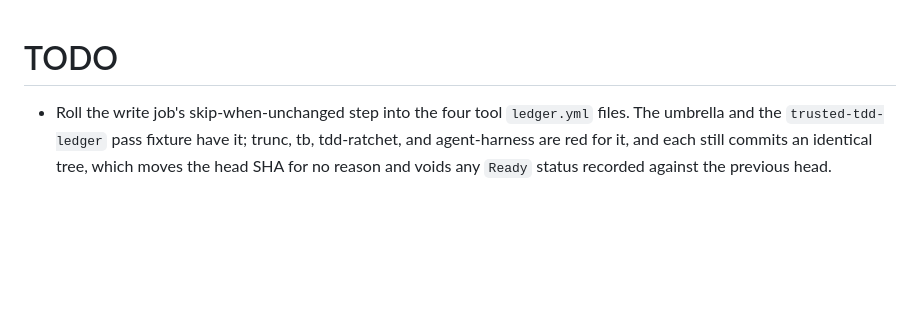
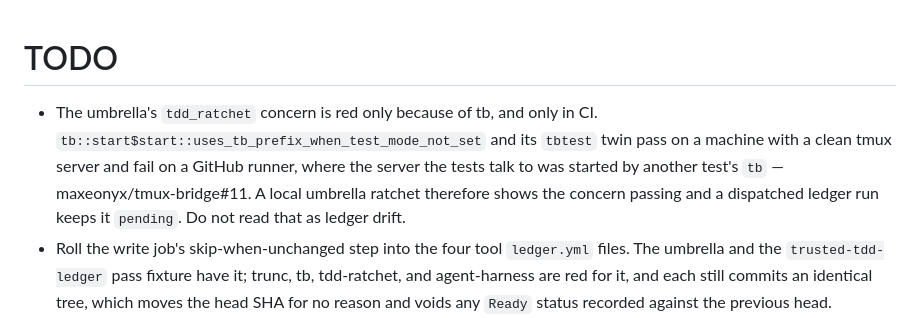
Before and after one commit to maxeonyx/agent-tools, a Markdown page: TODO.md, the part around the change. Rendered like a GitHub page; blank space fills up the shorter version.

Commit message:
Record why the umbrella tdd_ratchet concern stays pending
A local umbrella ratchet run promotes it; a dispatched ledger run does
not, because the two tb prefix tests behind it fail only on a runner
whose tmux server another test started. The next agent to see local
green needs to know that is not the ledger drifting.

```diff
--- a/TODO.md
+++ b/TODO.md
@@ -1,5 +1,6 @@
 # TODO
 
+- The umbrella's `tdd_ratchet` concern is red only because of tb, and only in CI. `tb::start$start::uses_tb_prefix_when_test_mode_not_set` and its `tbtest` twin pass on a machine with a clean tmux server and fail on a GitHub runner, where the server the tests talk to was started by another test's `tb` — maxeonyx/tmux-bridge#11. A local umbrella ratchet therefore shows the concern passing and a dispatched ledger run keeps it `pending`. Do not read that as ledger drift.
 - Roll the write job's skip-when-unchanged step into the four tool `ledger.yml` files. The umbrella and the `trusted-tdd-ledger` pass fixture have it; trunc, tb, tdd-ratchet, and agent-harness are red for it, and each still commits an identical tree, which moves the head SHA for no reason and voids any `Ready` status recorded against the previous head.
 - Give `trusted-tdd-ledger` a `fail-dispatched` fixture pair for the dispatch shape. The tool shape has pass/fail fixtures; the dispatch shape the umbrella now uses is only covered live, by the concern check reading the umbrella's own workflow. Needs a red/green commit pair because it adds test names.
 - Close the ledger-import hole in the write job's transition check: it compares the proposed ledger only against the ledger committed at the head it is about to move, so a branch that merges an older bot-written ledger from elsewhere can present a downgrade as a legitimate transition. Comparing against `main`'s ledger as well would catch it, but would also read a branch that predates a promotion as a downgrade, so the fix needs a merge-base rule rather than a second baseline.
```
